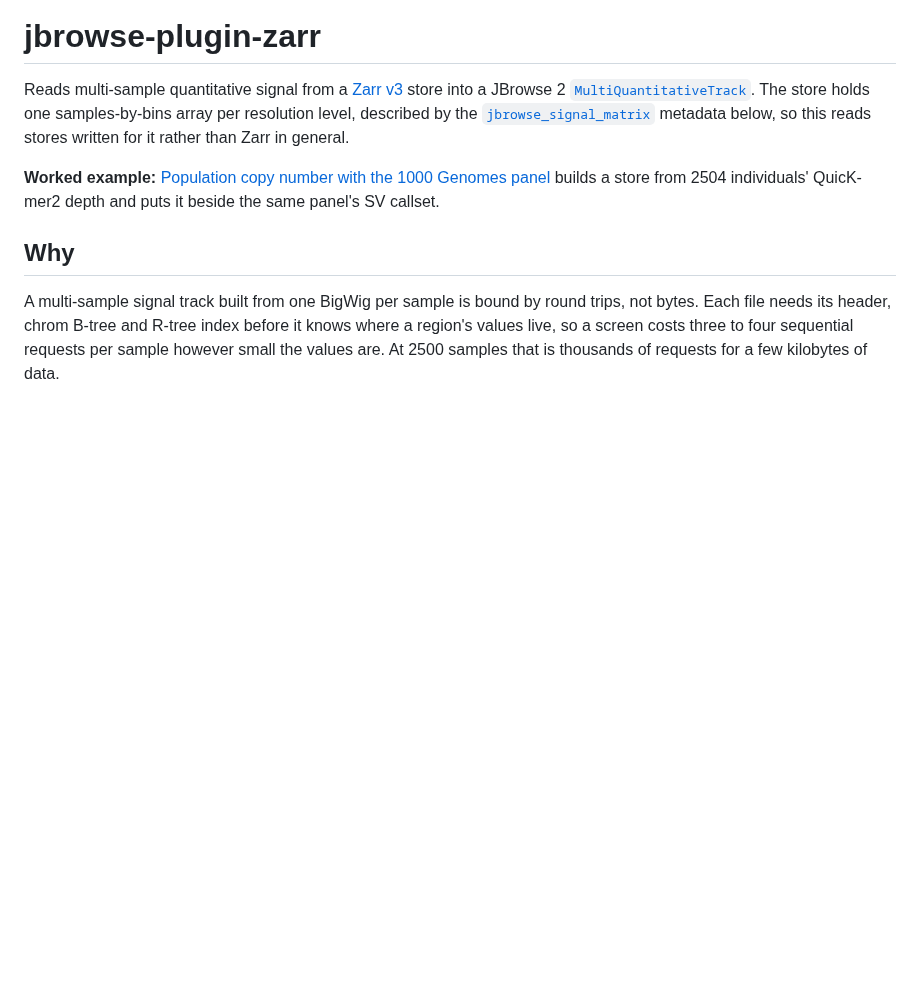
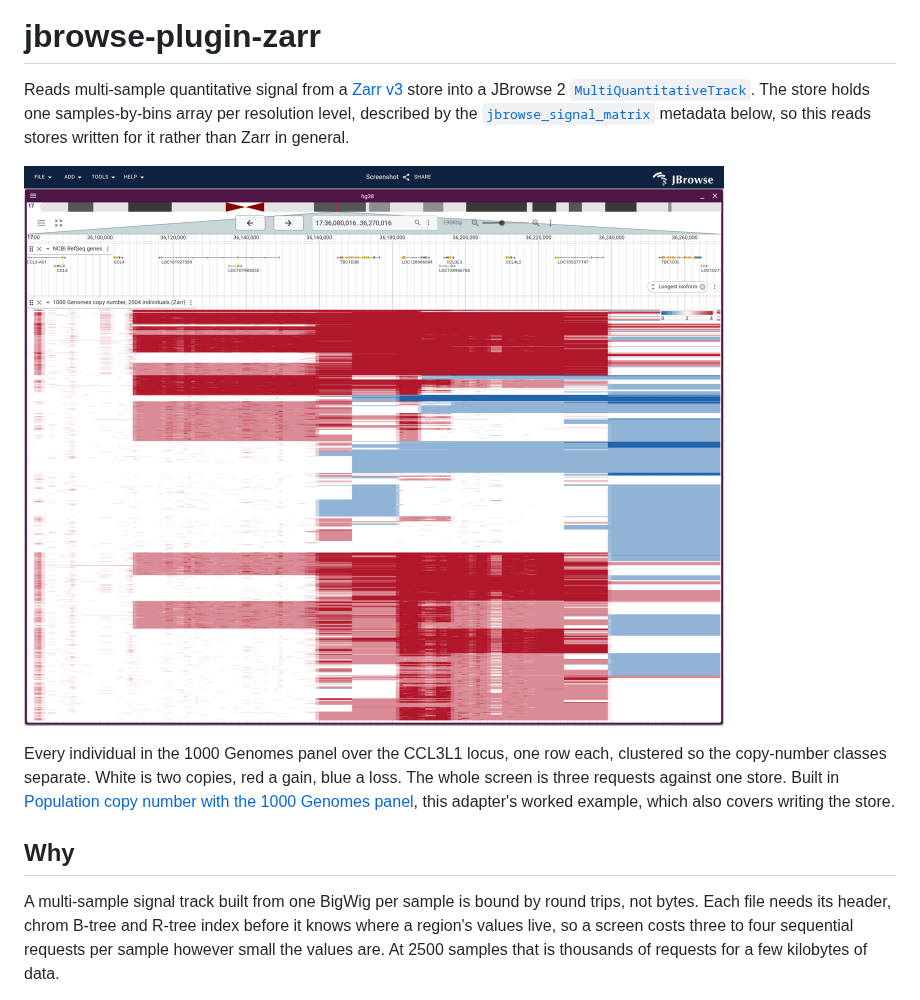
Before and after one commit to cmdcolin/jbrowse-plugin-zarr, a Markdown page: README.md, the part around the change. Drawn GitHub-style; pictures changed too: img/zarr_cohort.png (added); blank space fills up the shorter version.

Commit message:
docs: lead with a screenshot of the 2504-sample store
Committed rather than hotlinked: the figure is only on the staging deploy today,
and a staging sync from another branch would delete the path out from under it.
Downscaled to 1400px and requantized at 256 colors, since the picture is about a
diverging color ramp and a coarser palette bands it.

Co-Authored-By: Claude Opus 5 (1M context) <noreply@anthropic.com>

```diff
--- a/README.md
+++ b/README.md
@@ -7,10 +7,13 @@ The store holds one samples-by-bins array per resolution level, described by the
 [`jbrowse_signal_matrix`](#store-format) metadata below, so this reads stores
 written for it rather than Zarr in general.
 
-**Worked example:**
-[Population copy number with the 1000 Genomes panel](https://jbrowse.org/jb2/docs/tutorials/population_cnv)
-builds a store from 2504 individuals' QuicK-mer2 depth and puts it beside the
-same panel's SV callset.
+![Copy number for 2504 individuals as a red and blue heatmap, one row per person, over a 190 kb window of human chromosome 17](img/zarr_cohort.png)
+
+Every individual in the 1000 Genomes panel over the CCL3L1 locus, one row each,
+clustered so the copy-number classes separate. White is two copies, red a gain,
+blue a loss. The whole screen is three requests against one store. Built in
+[Population copy number with the 1000 Genomes panel](https://jbrowse.org/jb2-staging/docs/tutorials/population_cnv/),
+this adapter's worked example, which also covers writing the store.
 
 ## Why
 
```
